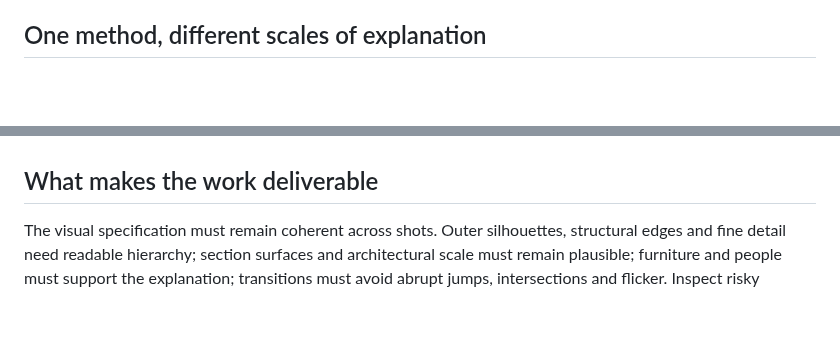
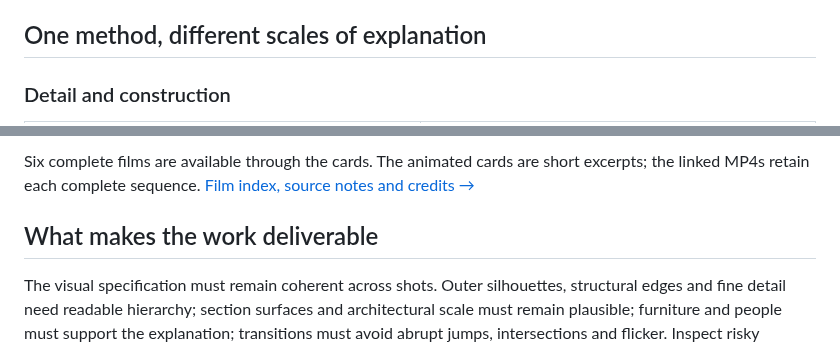
Before and after one commit to MuwenTriLi/creative-workflows, a Markdown page: projects/blue-white-architecture-growth.md, 2 parts joined by grey strips. Rendered like a GitHub page; blank space fills up the shorter version.

Commit message:
Enlarge architecture examples and add a focused film player

```diff
--- a/projects/blue-white-architecture-growth.md
+++ b/projects/blue-white-architecture-growth.md
@@ -58,4 +58,6 @@ The same reasoning applies to inconsistent dashed-line density and unclear road/
 
 ## One method, different scales of explanation
 
+### Detail and construction
+
 <table><tr>
@@ -69,3 +86,4 @@ The same reasoning applies to inconsistent dashed-line density and unclear road/
+Six complete films are available through the cards. The animated cards are short excerpts; the linked MP4s retain each complete sequence. [Film index, source notes and credits →](../docs/architecture-growth-media.md)
 
 ## What makes the work deliverable
 
```
Also changed, not shown: other parts of projects/blue-white-architecture-growth.md (+24 -9 lines), docs/architecture-growth-media.md (+11 -8 lines), media/architecture-growth/office-large.gif (added), 9 other files.
